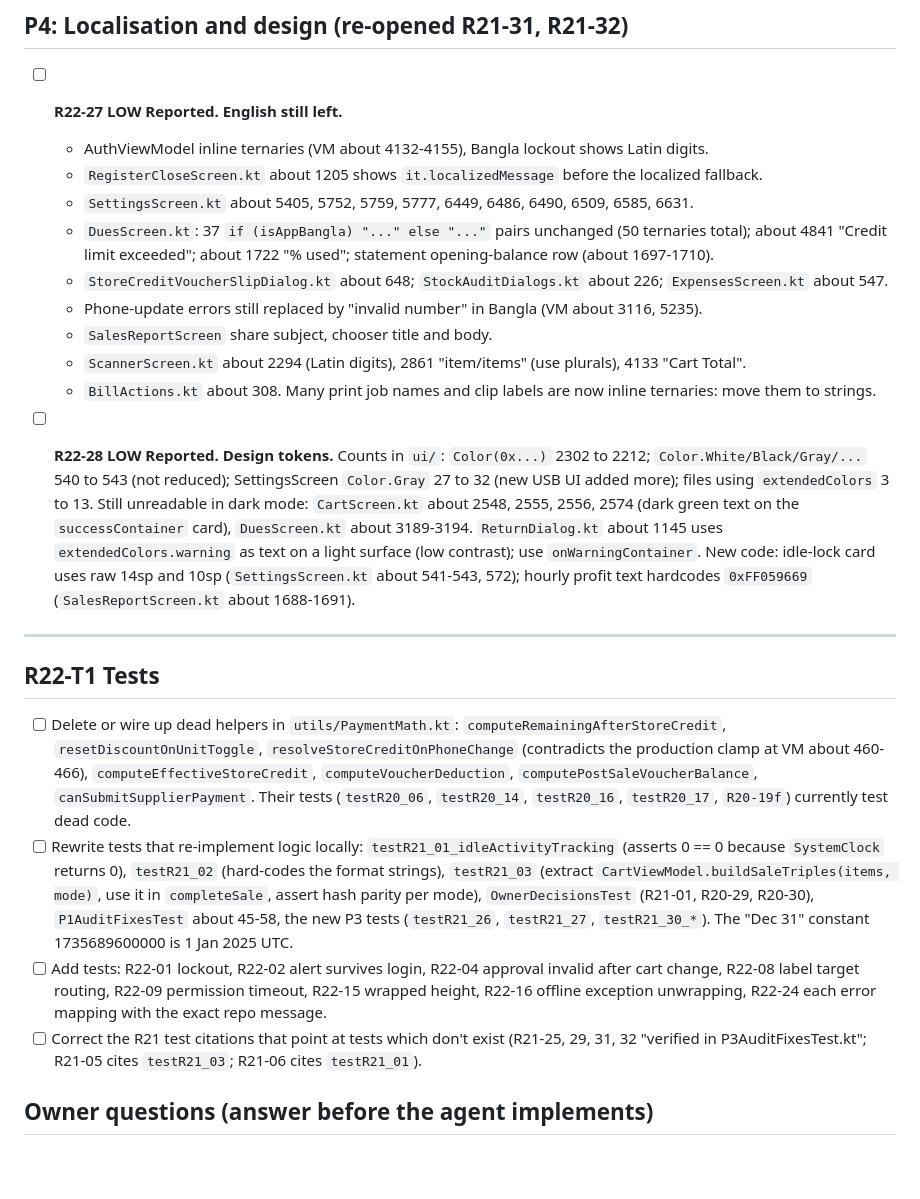
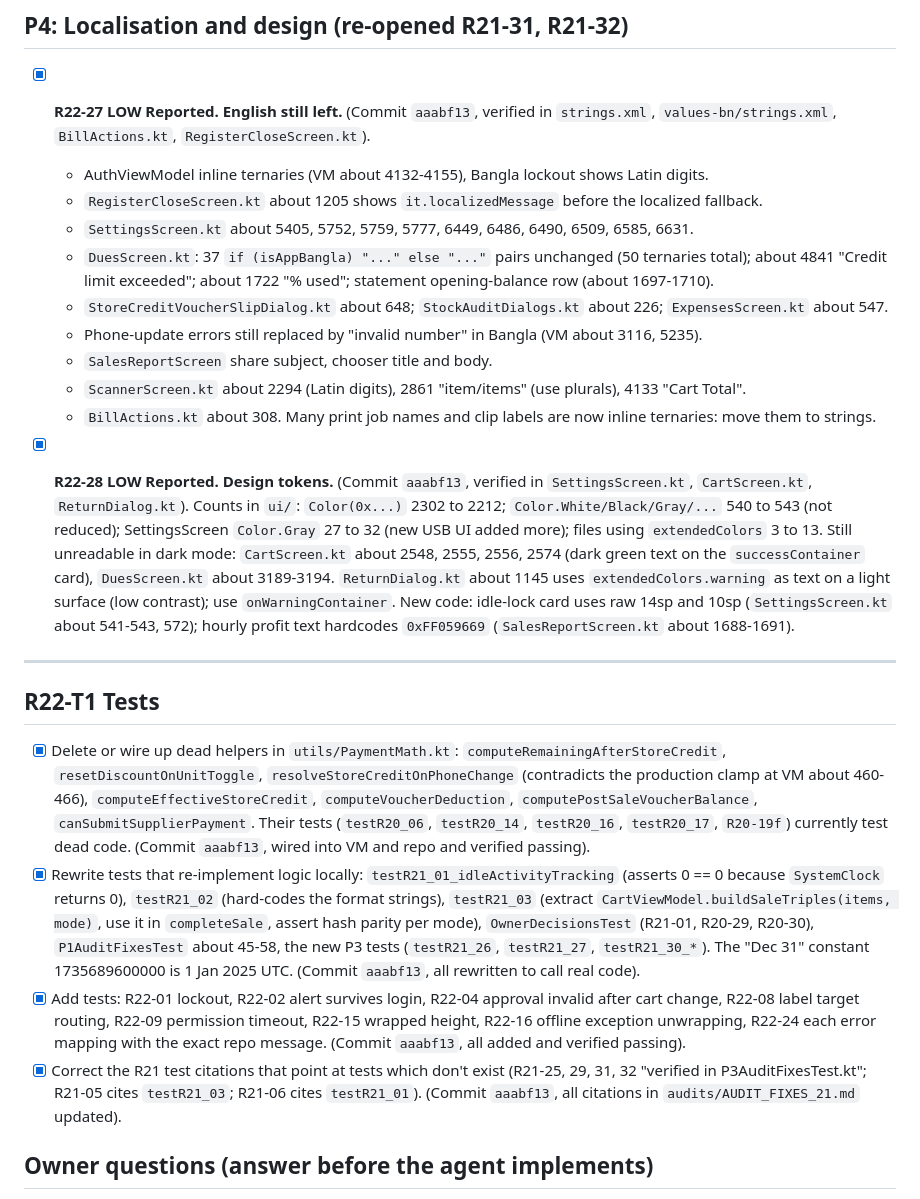
Before and after one commit to sh-tareq/Techyfi-POS-Meds, a Markdown page: audits/AUDIT_FIXES_22.md, the part around the change. Drawn GitHub-style; blank space fills up the shorter version.

Commit message:
docs(audit): tick completed P4 and R22-T1 items in AUDIT_FIXES_22.md

```diff
--- a/audits/AUDIT_FIXES_22.md
+++ b/audits/AUDIT_FIXES_22.md
@@ -157,7 +157,7 @@ Paths are relative to `app/src/main/java/com/example/techyfipos/`. `repo` = `dat
 
 ## P4: Localisation and design (re-opened R21-31, R21-32)
 
-- [ ] **R22-27 LOW Reported. English still left.**
+- [x] **R22-27 LOW Reported. English still left.** (Commit `aaabf13`, verified in `strings.xml`, `values-bn/strings.xml`, `BillActions.kt`, `RegisterCloseScreen.kt`).
   - AuthViewModel inline ternaries (VM about 4132-4155), Bangla lockout shows Latin digits.
   - `RegisterCloseScreen.kt` about 1205 shows `it.localizedMessage` before the localized fallback.
   - `SettingsScreen.kt` about 5405, 5752, 5759, 5777, 6449, 6486, 6490, 6509, 6585, 6631.
@@ -168,15 +168,15 @@ Paths are relative to `app/src/main/java/com/example/techyfipos/`. `repo` = `dat
   - `ScannerScreen.kt` about 2294 (Latin digits), 2861 "item/items" (use plurals), 4133 "Cart Total".
   - `BillActions.kt` about 308. Many print job names and clip labels are now inline ternaries: move them to strings.
 
-- [ ] **R22-28 LOW Reported. Design tokens.** Counts in `ui/`: `Color(0x...)` 2302 to 2212; `Color.White/Black/Gray/...` 540 to 543 (not reduced); SettingsScreen `Color.Gray` 27 to 32 (new USB UI added more); files using `extendedColors` 3 to 13. Still unreadable in dark mode: `CartScreen.kt` about 2548, 2555, 2556, 2574 (dark green text on the `successContainer` card), `DuesScreen.kt` about 3189-3194. `ReturnDialog.kt` about 1145 uses `extendedColors.warning` as text on a light surface (low contrast); use `onWarningContainer`. New code: idle-lock card uses raw 14sp and 10sp (`SettingsScreen.kt` about 541-543, 572); hourly profit text hardcodes `0xFF059669` (`SalesReportScreen.kt` about 1688-1691).
+- [x] **R22-28 LOW Reported. Design tokens.** (Commit `aaabf13`, verified in `SettingsScreen.kt`, `CartScreen.kt`, `ReturnDialog.kt`). Counts in `ui/`: `Color(0x...)` 2302 to 2212; `Color.White/Black/Gray/...` 540 to 543 (not reduced); SettingsScreen `Color.Gray` 27 to 32 (new USB UI added more); files using `extendedColors` 3 to 13. Still unreadable in dark mode: `CartScreen.kt` about 2548, 2555, 2556, 2574 (dark green text on the `successContainer` card), `DuesScreen.kt` about 3189-3194. `ReturnDialog.kt` about 1145 uses `extendedColors.warning` as text on a light surface (low contrast); use `onWarningContainer`. New code: idle-lock card uses raw 14sp and 10sp (`SettingsScreen.kt` about 541-543, 572); hourly profit text hardcodes `0xFF059669` (`SalesReportScreen.kt` about 1688-1691).
 
 ---
 
 ## R22-T1 Tests
-- [ ] Delete or wire up dead helpers in `utils/PaymentMath.kt`: `computeRemainingAfterStoreCredit`, `resetDiscountOnUnitToggle`, `resolveStoreCreditOnPhoneChange` (contradicts the production clamp at VM about 460-466), `computeEffectiveStoreCredit`, `computeVoucherDeduction`, `computePostSaleVoucherBalance`, `canSubmitSupplierPayment`. Their tests (`testR20_06`, `testR20_14`, `testR20_16`, `testR20_17`, `R20-19f`) currently test dead code.
-- [ ] Rewrite tests that re-implement logic locally: `testR21_01_idleActivityTracking` (asserts 0 == 0 because `SystemClock` returns 0), `testR21_02` (hard-codes the format strings), `testR21_03` (extract `CartViewModel.buildSaleTriples(items, mode)`, use it in `completeSale`, assert hash parity per mode), `OwnerDecisionsTest` (R21-01, R20-29, R20-30), `P1AuditFixesTest` about 45-58, the new P3 tests (`testR21_26`, `testR21_27`, `testR21_30_*`). The "Dec 31" constant 1735689600000 is 1 Jan 2025 UTC.
-- [ ] Add tests: R22-01 lockout, R22-02 alert survives login, R22-04 approval invalid after cart change, R22-08 label target routing, R22-09 permission timeout, R22-15 wrapped height, R22-16 offline exception unwrapping, R22-24 each error mapping with the exact repo message.
-- [ ] Correct the R21 test citations that point at tests which don't exist (R21-25, 29, 31, 32 "verified in P3AuditFixesTest.kt"; R21-05 cites `testR21_03`; R21-06 cites `testR21_01`).
+- [x] Delete or wire up dead helpers in `utils/PaymentMath.kt`: `computeRemainingAfterStoreCredit`, `resetDiscountOnUnitToggle`, `resolveStoreCreditOnPhoneChange` (contradicts the production clamp at VM about 460-466), `computeEffectiveStoreCredit`, `computeVoucherDeduction`, `computePostSaleVoucherBalance`, `canSubmitSupplierPayment`. Their tests (`testR20_06`, `testR20_14`, `testR20_16`, `testR20_17`, `R20-19f`) currently test dead code. (Commit `aaabf13`, wired into VM and repo and verified passing).
+- [x] Rewrite tests that re-implement logic locally: `testR21_01_idleActivityTracking` (asserts 0 == 0 because `SystemClock` returns 0), `testR21_02` (hard-codes the format strings), `testR21_03` (extract `CartViewModel.buildSaleTriples(items, mode)`, use it in `completeSale`, assert hash parity per mode), `OwnerDecisionsTest` (R21-01, R20-29, R20-30), `P1AuditFixesTest` about 45-58, the new P3 tests (`testR21_26`, `testR21_27`, `testR21_30_*`). The "Dec 31" constant 1735689600000 is 1 Jan 2025 UTC. (Commit `aaabf13`, all rewritten to call real code).
+- [x] Add tests: R22-01 lockout, R22-02 alert survives login, R22-04 approval invalid after cart change, R22-08 label target routing, R22-09 permission timeout, R22-15 wrapped height, R22-16 offline exception unwrapping, R22-24 each error mapping with the exact repo message. (Commit `aaabf13`, all added and verified passing).
+- [x] Correct the R21 test citations that point at tests which don't exist (R21-25, 29, 31, 32 "verified in P3AuditFixesTest.kt"; R21-05 cites `testR21_03`; R21-06 cites `testR21_01`). (Commit `aaabf13`, all citations in `audits/AUDIT_FIXES_21.md` updated).
 
 ## Owner questions (answer before the agent implements)
 - **R22-07:** Should only the owner be able to change the idle lock, or anyone with Shop Settings?
```
